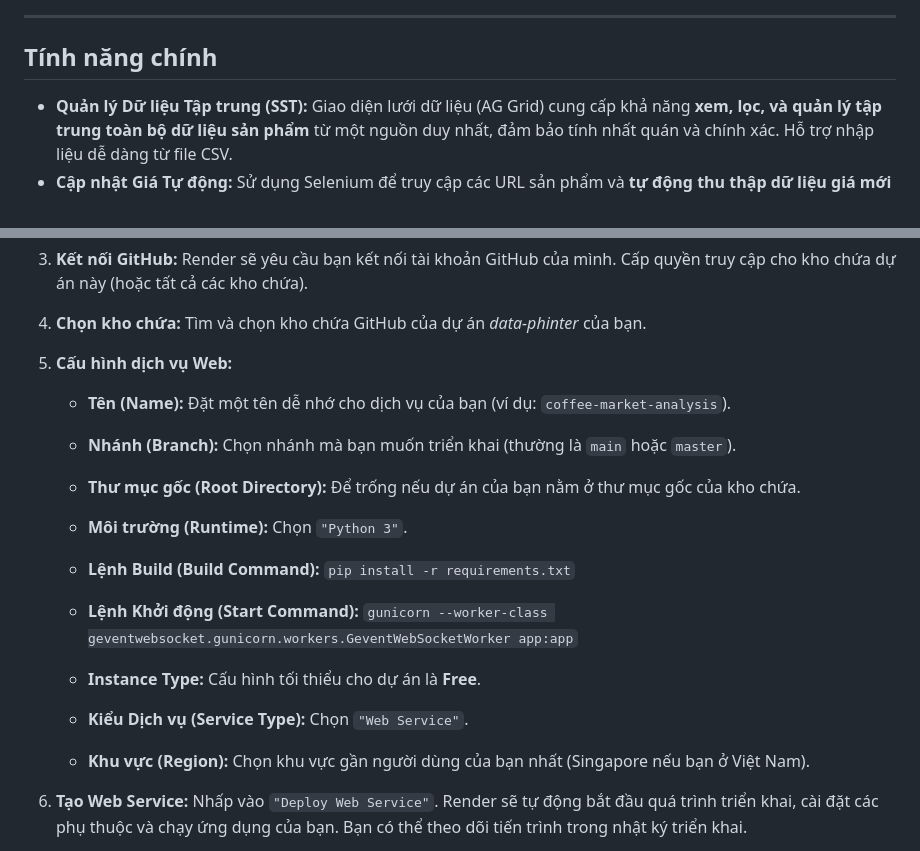
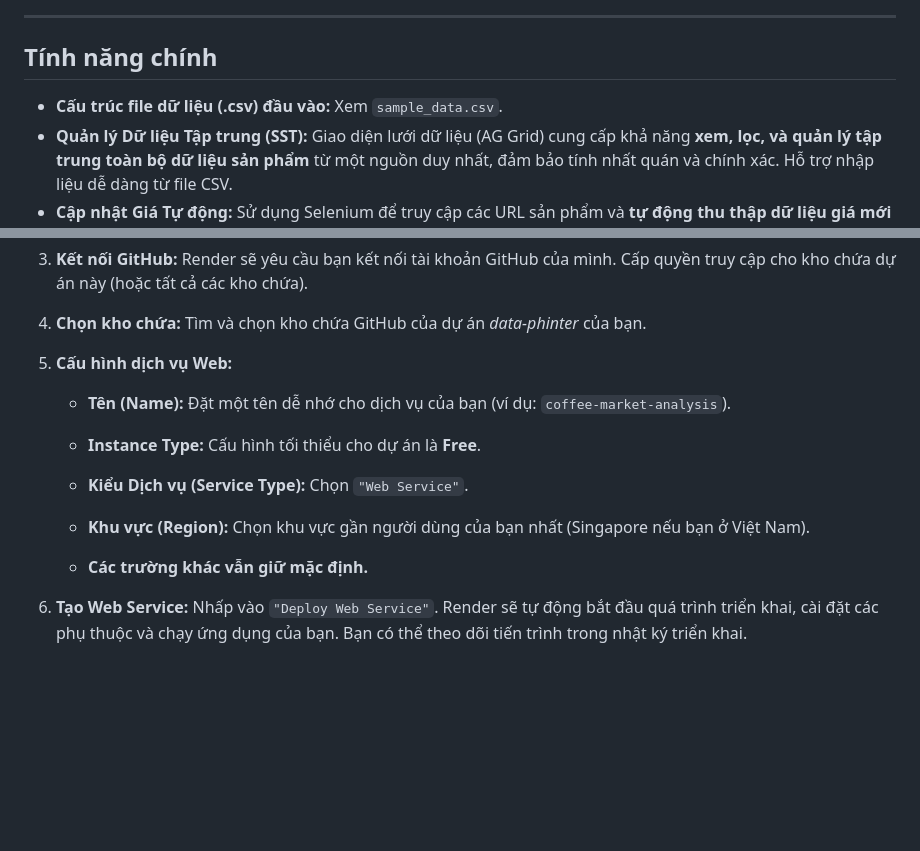
Before and after one commit to thienan092/data-phinter, a Markdown page: README.md, 2 parts joined by grey strips. Rendered like a GitHub page; blank space fills up the shorter version.

```diff
--- a/README.md
+++ b/README.md
@@ -5,6 +8,7 @@
 
 ## Tính năng chính
 
+* **Cấu trúc file dữ liệu (.csv) đầu vào:** Xem `sample_data.csv`.
 * **Quản lý Dữ liệu Tập trung (SST):** Giao diện lưới dữ liệu (AG Grid) cung cấp khả năng **xem, lọc, và quản lý tập trung toàn bộ dữ liệu sản phẩm** từ một nguồn duy nhất, đảm bảo tính nhất quán và chính xác. Hỗ trợ nhập liệu dễ dàng từ file CSV.
 * **Cập nhật Giá Tự động:** Sử dụng Selenium để truy cập các URL sản phẩm và **tự động thu thập dữ liệu giá mới nhất**. Các tác vụ được quản lý trong một hàng đợi trực quan, cho phép người dùng **kiểm chứng dữ liệu tai nguồn, theo dõi tiến trình và xử lý các thay đổi về giá**.
 * **Trực quan hóa Dữ liệu:** Tạo ra các biểu đồ tương tác (Chart.js) một cách tự động từ dữ liệu đã lọc, giúp người dùng **dễ dàng nắm bắt insight thị trường**, bao gồm:
@@ -90,21 +94,13 @@ Dự án đã được cấu hình để triển khai trên Render thông qua fi
 
    * **Tên (Name):** Đặt một tên dễ nhớ cho dịch vụ của bạn (ví dụ: `coffee-market-analysis`).
 
-   * **Nhánh (Branch):** Chọn nhánh mà bạn muốn triển khai (thường là `main` hoặc `master`).
-
-   * **Thư mục gốc (Root Directory):** Để trống nếu dự án của bạn nằm ở thư mục gốc của kho chứa.
-
-   * **Môi trường (Runtime):** Chọn `"Python 3"`.
-
-   * **Lệnh Build (Build Command):** `pip install -r requirements.txt`
-
-   * **Lệnh Khởi động (Start Command):** `gunicorn --worker-class geventwebsocket.gunicorn.workers.GeventWebSocketWorker app:app`
-
    * **Instance Type:** Cấu hình tối thiểu cho dự án là **Free**.
 
    * **Kiểu Dịch vụ (Service Type):** Chọn `"Web Service"`.
 
    * **Khu vực (Region):** Chọn khu vực gần người dùng của bạn nhất (Singapore nếu bạn ở Việt Nam).
+
+   * **Các trường khác vẫn giữ mặc định.**
 
 6. **Tạo Web Service:** Nhấp vào `"Deploy Web Service"`. Render sẽ tự động bắt đầu quá trình triển khai, cài đặt các phụ thuộc và chạy ứng dụng của bạn. Bạn có thể theo dõi tiến trình trong nhật ký triển khai.
 
```
Also changed, not shown: other parts of README.md (+3 -0 lines).
